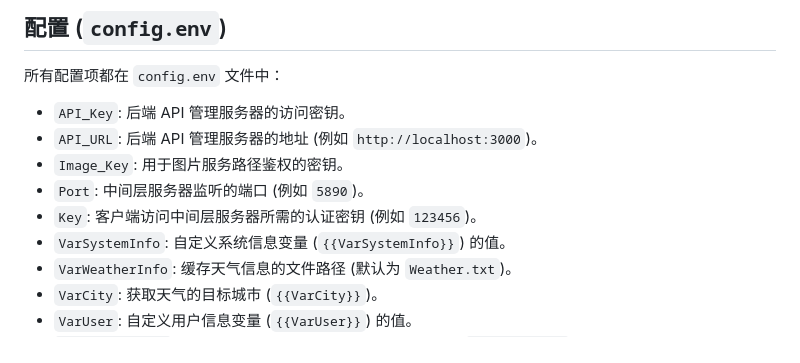
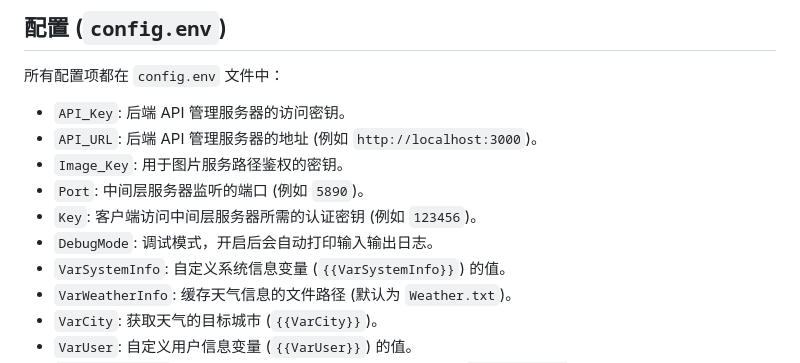
Before and after one commit to InitialXKO/CherryVarToolBox, a Markdown page: README.md, the part around the change. Rendered like a GitHub page.

```diff
--- a/README.md
+++ b/README.md
@@ -36,6 +36,7 @@
 *   `Image_Key`: 用于图片服务路径鉴权的密钥。
 *   `Port`: 中间层服务器监听的端口 (例如 `5890`)。
 *   `Key`: 客户端访问中间层服务器所需的认证密钥 (例如 `123456`)。
+*   `DebugMode`: 调试模式，开启后会自动打印输入输出日志。
 *   `VarSystemInfo`: 自定义系统信息变量 (`{{VarSystemInfo}}`) 的值。
 *   `VarWeatherInfo`: 缓存天气信息的文件路径 (默认为 `Weather.txt`)。
 *   `VarCity`: 获取天气的目标城市 (`{{VarCity}}`)。
```
